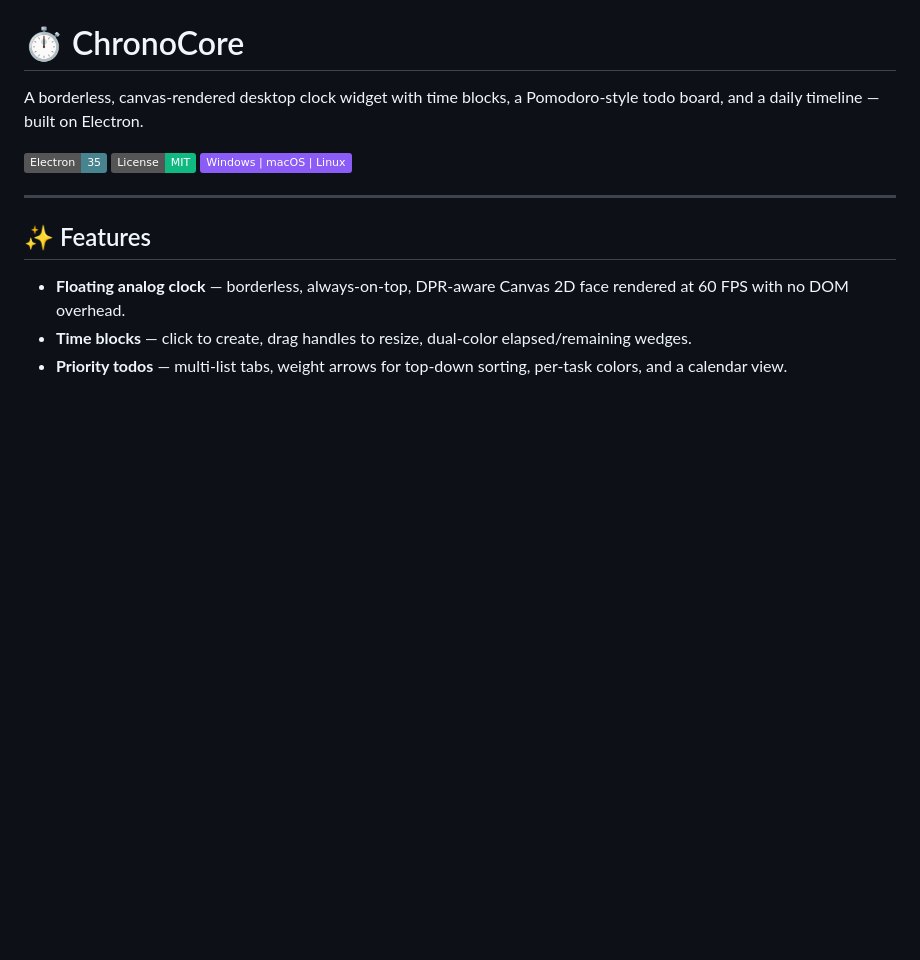
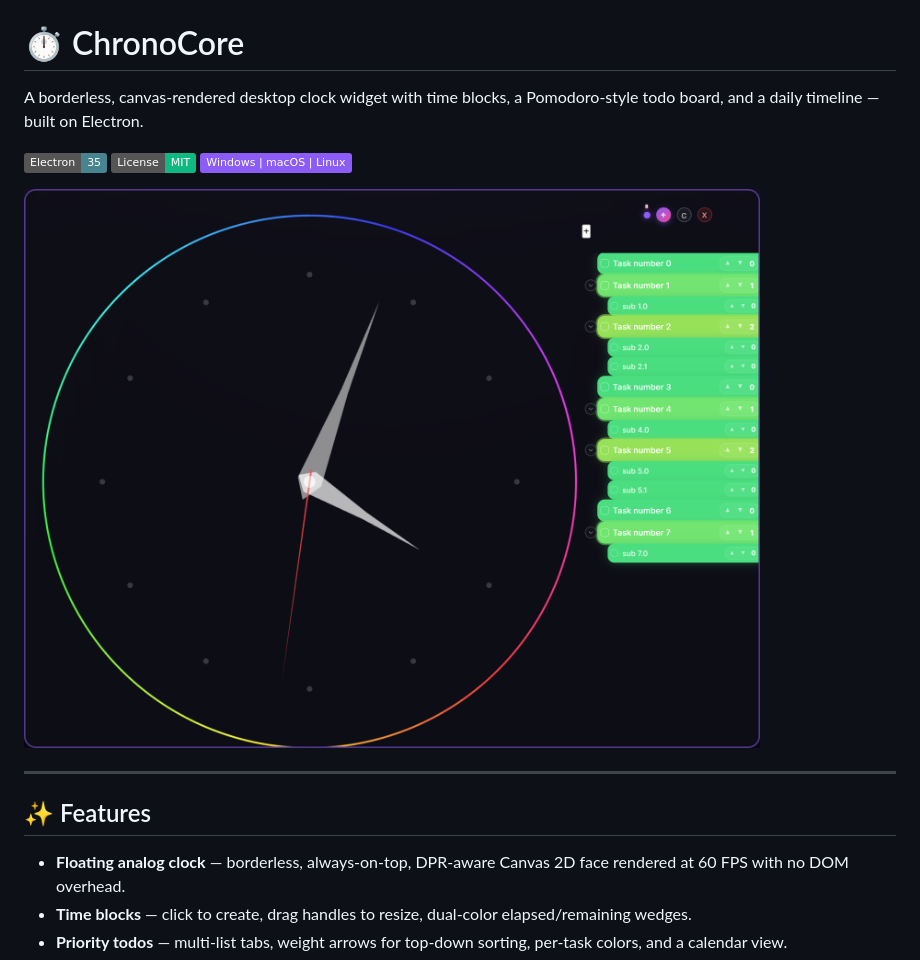
Before and after one commit to c0pperfi3ld/Clock, a Markdown page: README.md, the part around the change. Rendered like a GitHub page; pictures changed too: docs-assets/clock-preview.png (added); badges without logos; blank space fills up the shorter version.

Commit message:
docs: add real rendered preview image and restore test harness

```diff
--- a/README.md
+++ b/README.md
@@ -5,6 +5,8 @@ A borderless, canvas-rendered desktop clock widget with time blocks, a Pomodoro-
 [![Electron](https://img.shields.io/badge/Electron-35-47848F?style=flat&logo=electron&logoColor=white)](https://www.electronjs.org/)
 [![License](https://img.shields.io/badge/License-MIT-10b981?style=flat)](LICENSE)
 [![Platform](https://img.shields.io/badge/Windows%20%7C%20macOS%20%7C%20Linux-8b5cf6?style=flat)](#)
+
+![ChronoCore preview](docs-assets/clock-preview.png)
 
 ---
 
```
Also changed, not shown: 6 other files.
